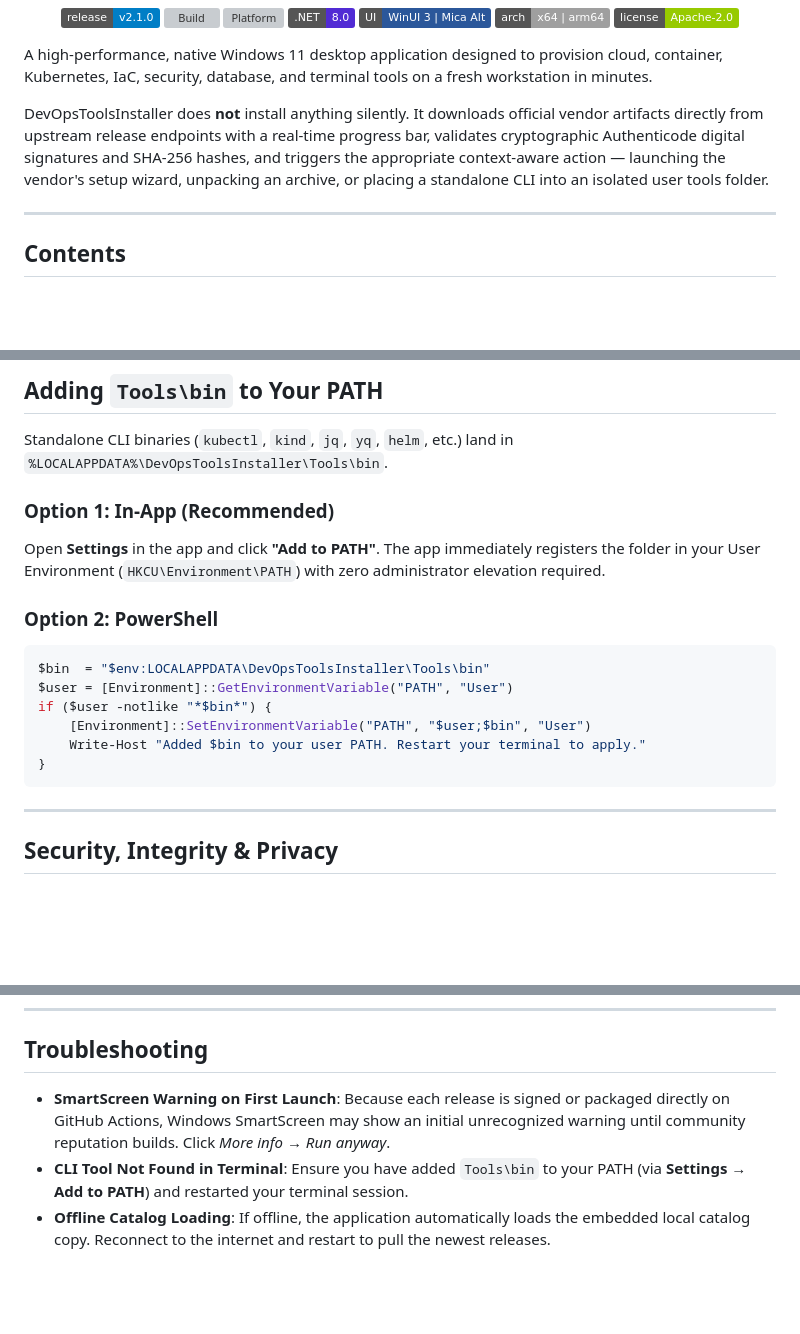
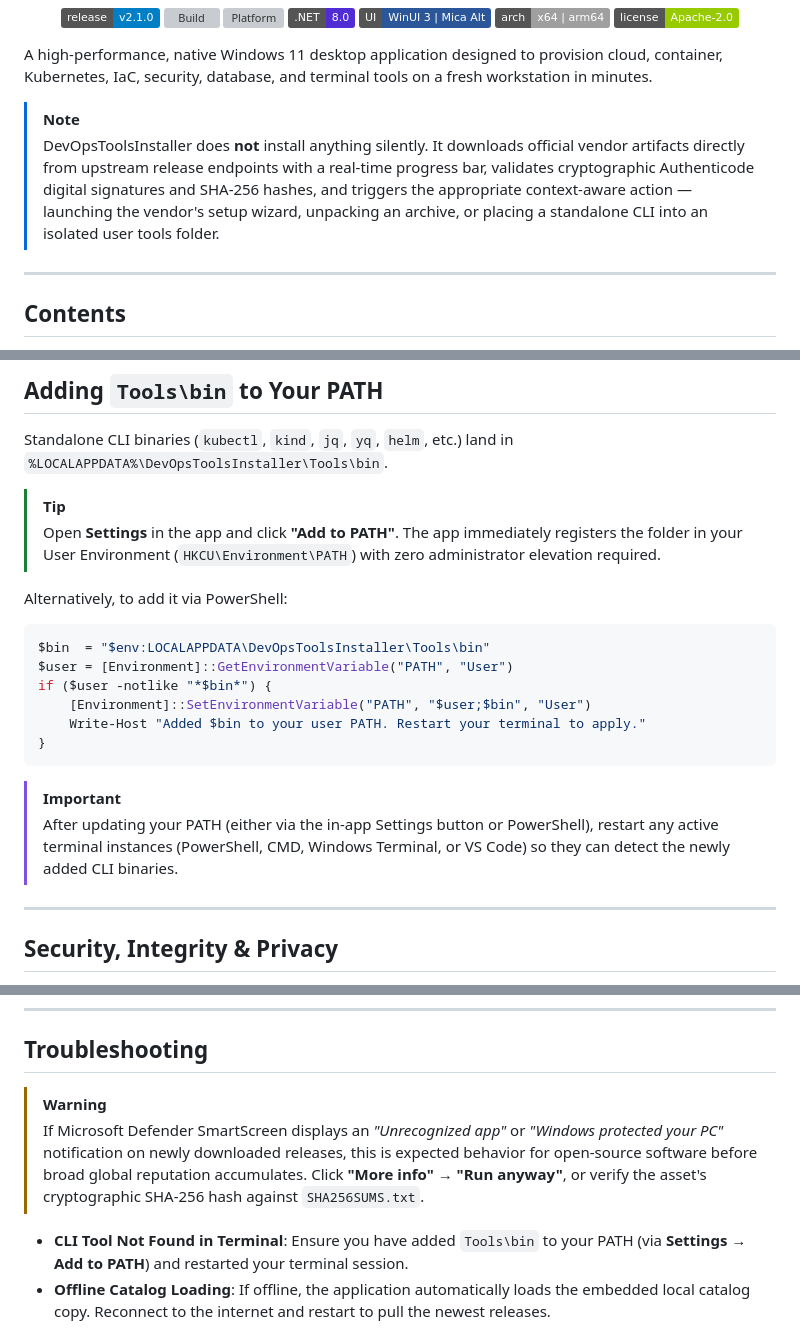
Before and after one commit to NotHarshhaa/DevOpsToolsInstaller, a Markdown page: README.md, 3 parts joined by grey strips. Rendered like a GitHub page; badges without logos; blank space fills up the shorter version; grey boxes are pictures that could not be loaded.

Commit message:
docs: Update README with notes and tips for user guidance
- Added contextual notes and tips throughout the README to enhance user understanding of the DevOpsToolsInstaller features and installation processes.
- Included warnings regarding SmartScreen notifications and the importance of inspecting vendor scripts before execution.
- Improved clarity on adding CLI binaries to the PATH and the necessity of restarting terminal instances after updates.

Co-Authored-By: Claude Opus 5 <noreply@anthropic.com>
Signed-off-by: NotHarshhaa <reddyharshhaa12@gmail.com>

````diff
--- a/README.md
+++ b/README.md
@@ -16,7 +16,8 @@
 
 A high-performance, native Windows 11 desktop application designed to provision cloud, container, Kubernetes, IaC, security, database, and terminal tools on a fresh workstation in minutes.
 
-DevOpsToolsInstaller does **not** install anything silently. It downloads official vendor artifacts directly from upstream release endpoints with a real-time progress bar, validates cryptographic Authenticode digital signatures and SHA-256 hashes, and triggers the appropriate context-aware action — launching the vendor's setup wizard, unpacking an archive, or placing a standalone CLI into an isolated user tools folder.
+> [!NOTE]
+> DevOpsToolsInstaller does **not** install anything silently. It downloads official vendor artifacts directly from upstream release endpoints with a real-time progress bar, validates cryptographic Authenticode digital signatures and SHA-256 hashes, and triggers the appropriate context-aware action — launching the vendor's setup wizard, unpacking an archive, or placing a standalone CLI into an isolated user tools folder.
 
 ---
 
@@ -206,10 +213,10 @@ Navigate to the **Installed** tab to manage and verify your local workstation en
 
 Standalone CLI binaries (`kubectl`, `kind`, `jq`, `yq`, `helm`, etc.) land in `%LOCALAPPDATA%\DevOpsToolsInstaller\Tools\bin`.
 
-### Option 1: In-App (Recommended)
-Open **Settings** in the app and click **"Add to PATH"**. The app immediately registers the folder in your User Environment (`HKCU\Environment\PATH`) with zero administrator elevation required.
+> [!TIP]
+> Open **Settings** in the app and click **"Add to PATH"**. The app immediately registers the folder in your User Environment (`HKCU\Environment\PATH`) with zero administrator elevation required.
 
-### Option 2: PowerShell
+Alternatively, to add it via PowerShell:
 ```powershell
 $bin  = "$env:LOCALAPPDATA\DevOpsToolsInstaller\Tools\bin"
 $user = [Environment]::GetEnvironmentVariable("PATH", "User")
@@ -218,6 +225,9 @@ if ($user -notlike "*$bin*") {
     Write-Host "Added $bin to your user PATH. Restart your terminal to apply."
 }
 ```
+
+> [!IMPORTANT]
+> After updating your PATH (either via the in-app Settings button or PowerShell), restart any active terminal instances (PowerShell, CMD, Windows Terminal, or VS Code) so they can detect the newly added CLI binaries.
 
 ---
 
@@ -307,7 +317,9 @@ To contribute a new tool:
 
 ## Troubleshooting
 
-- **SmartScreen Warning on First Launch**: Because each release is signed or packaged directly on GitHub Actions, Windows SmartScreen may show an initial unrecognized warning until community reputation builds. Click *More info* → *Run anyway*.
+> [!WARNING]
+> If Microsoft Defender SmartScreen displays an *"Unrecognized app"* or *"Windows protected your PC"* notification on newly downloaded releases, this is expected behavior for open-source software before broad global reputation accumulates. Click **"More info"** → **"Run anyway"**, or verify the asset's cryptographic SHA-256 hash against `SHA256SUMS.txt`.
+
 - **CLI Tool Not Found in Terminal**: Ensure you have added `Tools\bin` to your PATH (via **Settings → Add to PATH**) and restarted your terminal session.
 - **Offline Catalog Loading**: If offline, the application automatically loads the embedded local catalog copy. Reconnect to the internet and restart to pull the newest releases.
 
````
Also changed, not shown: other parts of README.md (+6 -0 lines).
